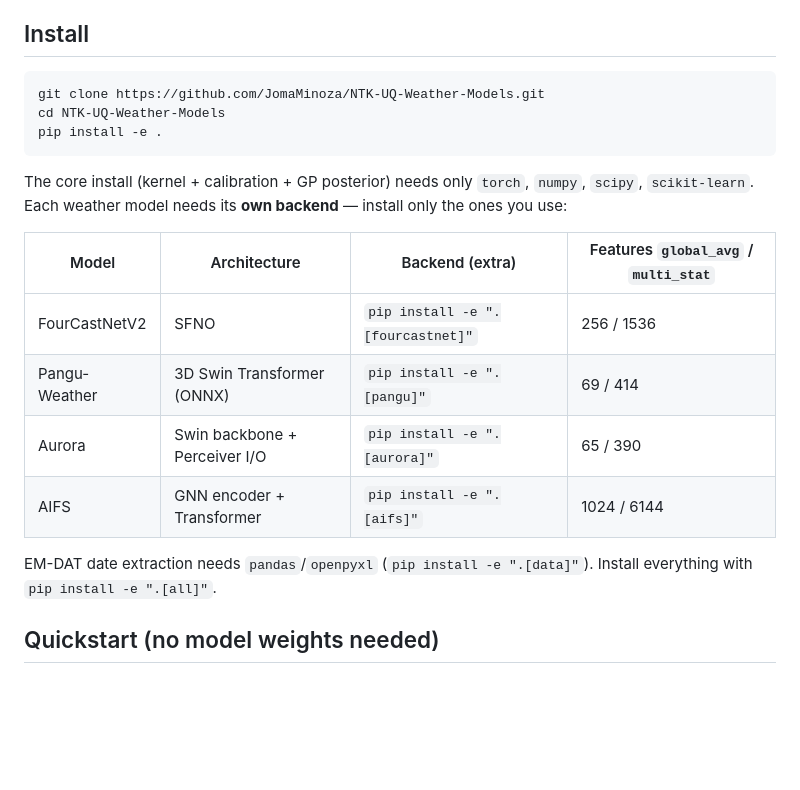
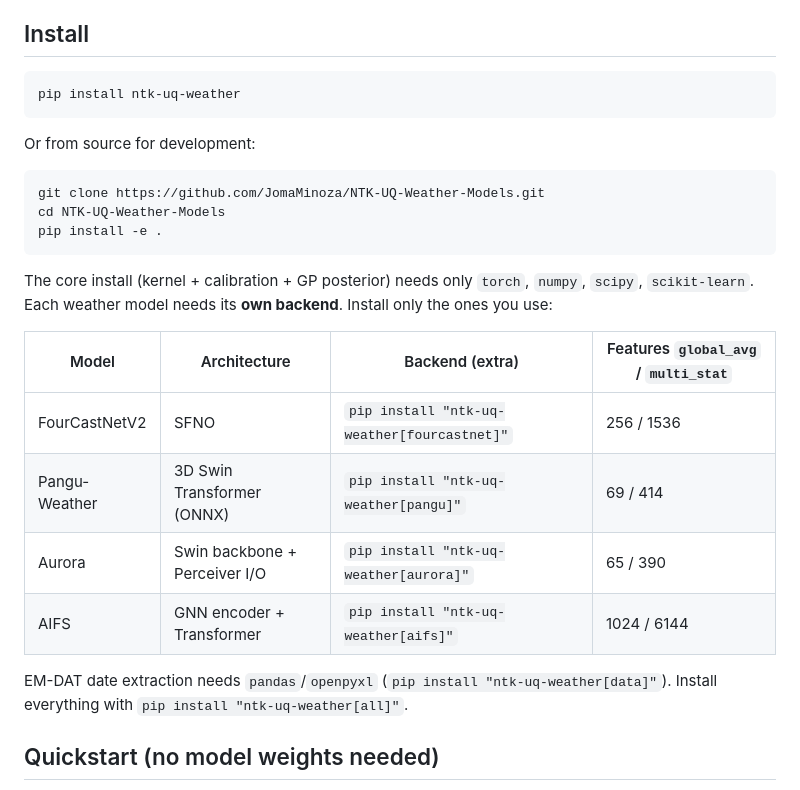
Before and after one commit to cair-philippines/NTK-UQ-Weather-Models, a Markdown page: README.md, the part around one of its changes. GitHub-like rendering; blank space fills up the shorter version.

Commit message:
Initial commit

````diff
--- a/README.md
+++ b/README.md
@@ -38,6 +40,12 @@ prediction intervals.*
 ## Install
 
 ```bash
+pip install ntk-uq-weather
+```
+
+Or from source for development:
+
+```bash
 git clone https://github.com/JomaMinoza/NTK-UQ-Weather-Models.git
 cd NTK-UQ-Weather-Models
 pip install -e .
@@ -45,17 +53,17 @@ pip install -e .
 
 The core install (kernel + calibration + GP posterior) needs only
 `torch`, `numpy`, `scipy`, `scikit-learn`. Each weather model needs its **own
-backend** — install only the ones you use:
+backend**. Install only the ones you use:
 
 | Model | Architecture | Backend (extra) | Features `global_avg` / `multi_stat` |
 |-------|--------------|-----------------|--------------------------------------|
-| FourCastNetV2 | SFNO | `pip install -e ".[fourcastnet]"` | 256 / 1536 |
-| Pangu-Weather | 3D Swin Transformer (ONNX) | `pip install -e ".[pangu]"` | 69 / 414 |
-| Aurora | Swin backbone + Perceiver I/O | `pip install -e ".[aurora]"` | 65 / 390 |
-| AIFS | GNN encoder + Transformer | `pip install -e ".[aifs]"` | 1024 / 6144 |
+| FourCastNetV2 | SFNO | `pip install "ntk-uq-weather[fourcastnet]"` | 256 / 1536 |
+| Pangu-Weather | 3D Swin Transformer (ONNX) | `pip install "ntk-uq-weather[pangu]"` | 69 / 414 |
+| Aurora | Swin backbone + Perceiver I/O | `pip install "ntk-uq-weather[aurora]"` | 65 / 390 |
+| AIFS | GNN encoder + Transformer | `pip install "ntk-uq-weather[aifs]"` | 1024 / 6144 |
 
-EM-DAT date extraction needs `pandas`/`openpyxl` (`pip install -e ".[data]"`).
-Install everything with `pip install -e ".[all]"`.
+EM-DAT date extraction needs `pandas`/`openpyxl` (`pip install "ntk-uq-weather[data]"`).
+Install everything with `pip install "ntk-uq-weather[all]"`.
 
 ## Quickstart (no model weights needed)
 
````
Also changed, not shown: other parts of README.md (+2 -0 lines).
